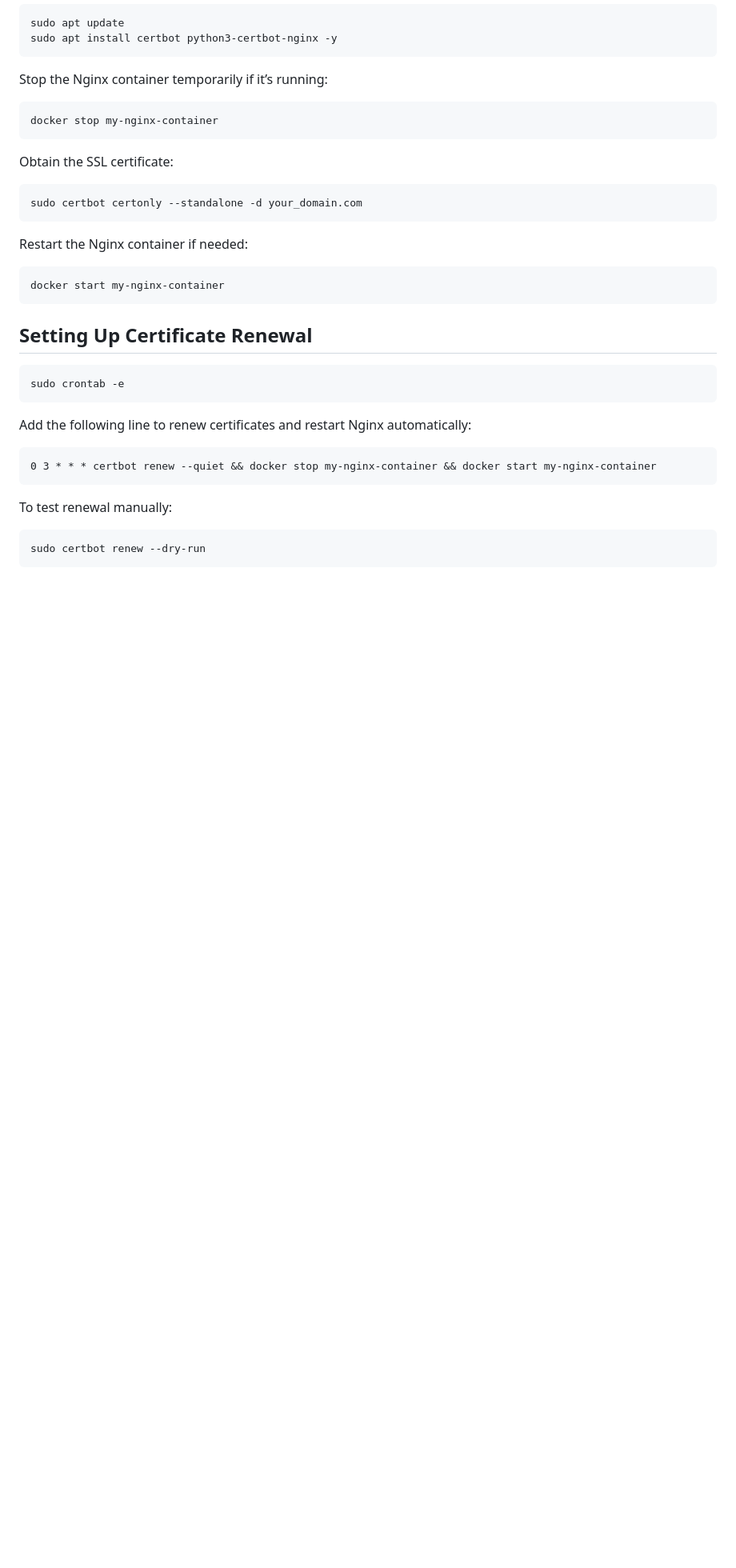
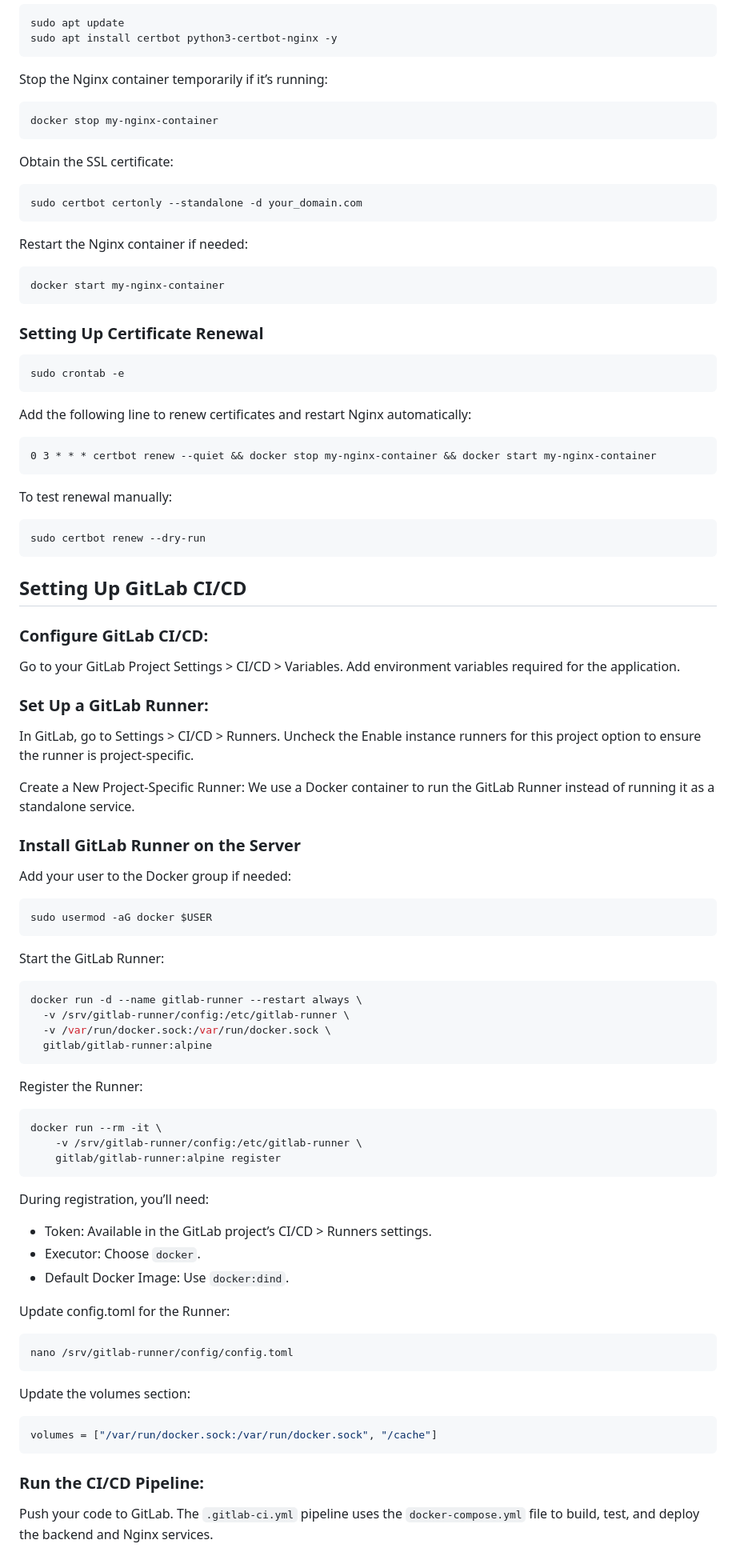
Before and after one commit to ahmlvs/aaadevs_com, a Markdown page: README.md, the part around the change. Shown at 80% size. Rendered like a GitHub page; blank space fills up the shorter version.

Commit message:
readme update part 3

````diff
--- a/README.md
+++ b/README.md
@@ -200,7 +200,7 @@ Restart the Nginx container if needed:
 docker start my-nginx-container
 ```
 
-## Setting Up Certificate Renewal
+### Setting Up Certificate Renewal
 
 ```bash
 sudo crontab -e
@@ -217,3 +217,66 @@ To test renewal manually:
 ```bash
 sudo certbot renew --dry-run
 ```
+
+## Setting Up GitLab CI/CD
+
+### Configure GitLab CI/CD:
+
+Go to your GitLab Project Settings > CI/CD > Variables.
+Add environment variables required for the application.
+
+### Set Up a GitLab Runner:
+
+In GitLab, go to Settings > CI/CD > Runners.
+Uncheck the Enable instance runners for this project option to ensure the runner is project-specific.
+
+Create a New Project-Specific Runner:
+We use a Docker container to run the GitLab Runner instead of running it as a standalone service.
+
+### Install GitLab Runner on the Server
+
+Add your user to the Docker group if needed:
+
+```bash
+sudo usermod -aG docker $USER
+```
+
+Start the GitLab Runner:
+
+```bash
+docker run -d --name gitlab-runner --restart always \
+  -v /srv/gitlab-runner/config:/etc/gitlab-runner \
+  -v /var/run/docker.sock:/var/run/docker.sock \
+  gitlab/gitlab-runner:alpine
+```
+
+Register the Runner:
+
+```bash
+docker run --rm -it \
+    -v /srv/gitlab-runner/config:/etc/gitlab-runner \
+    gitlab/gitlab-runner:alpine register
+```
+
+During registration, you’ll need:
+
+- Token: Available in the GitLab project’s CI/CD > Runners settings.
+- Executor: Choose `docker`.
+- Default Docker Image: Use `docker:dind`.
+
+Update config.toml for the Runner:
+
+```bash
+nano /srv/gitlab-runner/config/config.toml
+```
+
+Update the volumes section:
+
+```bash
+volumes = ["/var/run/docker.sock:/var/run/docker.sock", "/cache"]
+```
+
+### Run the CI/CD Pipeline:
+
+Push your code to GitLab.
+The `.gitlab-ci.yml` pipeline uses the `docker-compose.yml` file to build, test, and deploy the backend and Nginx services.
````
